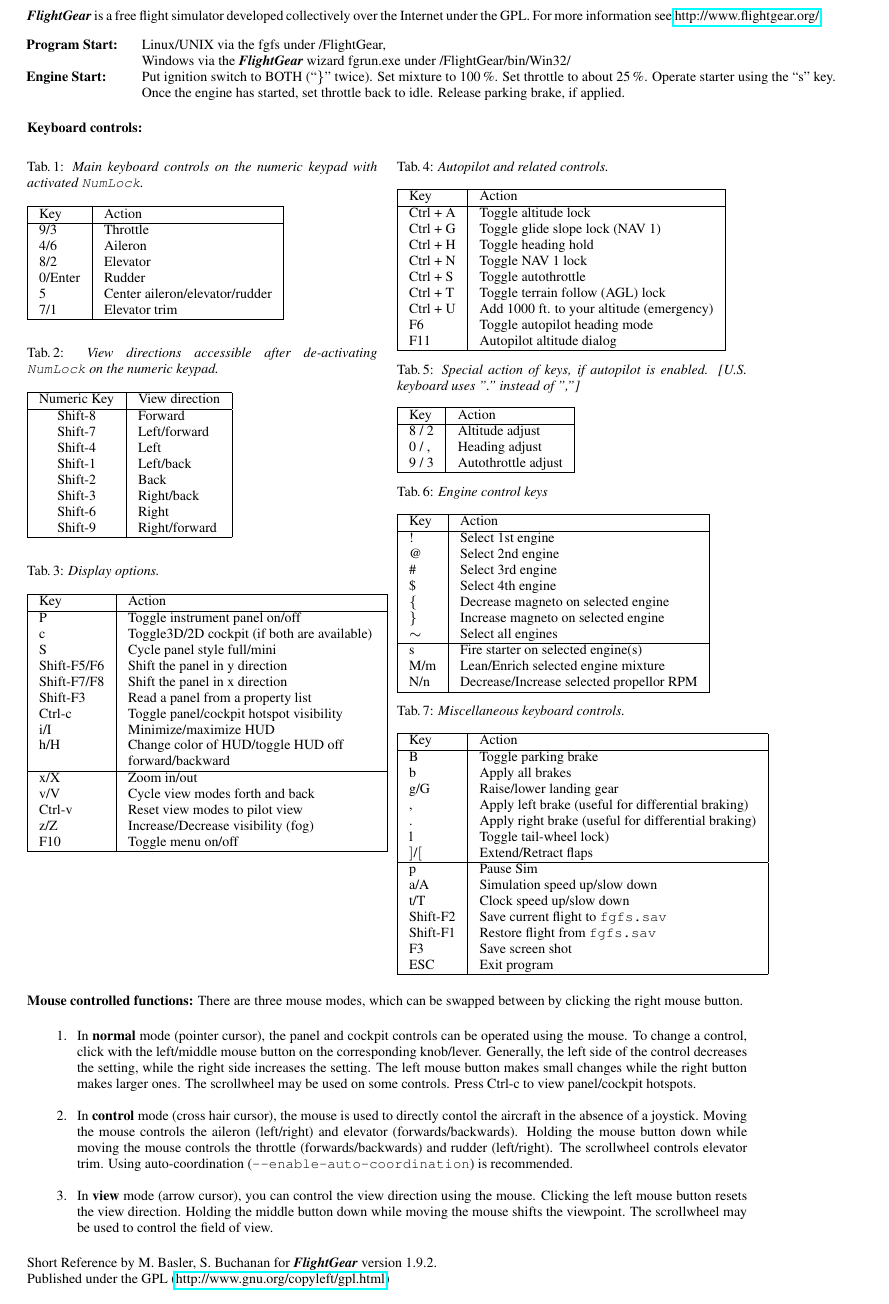
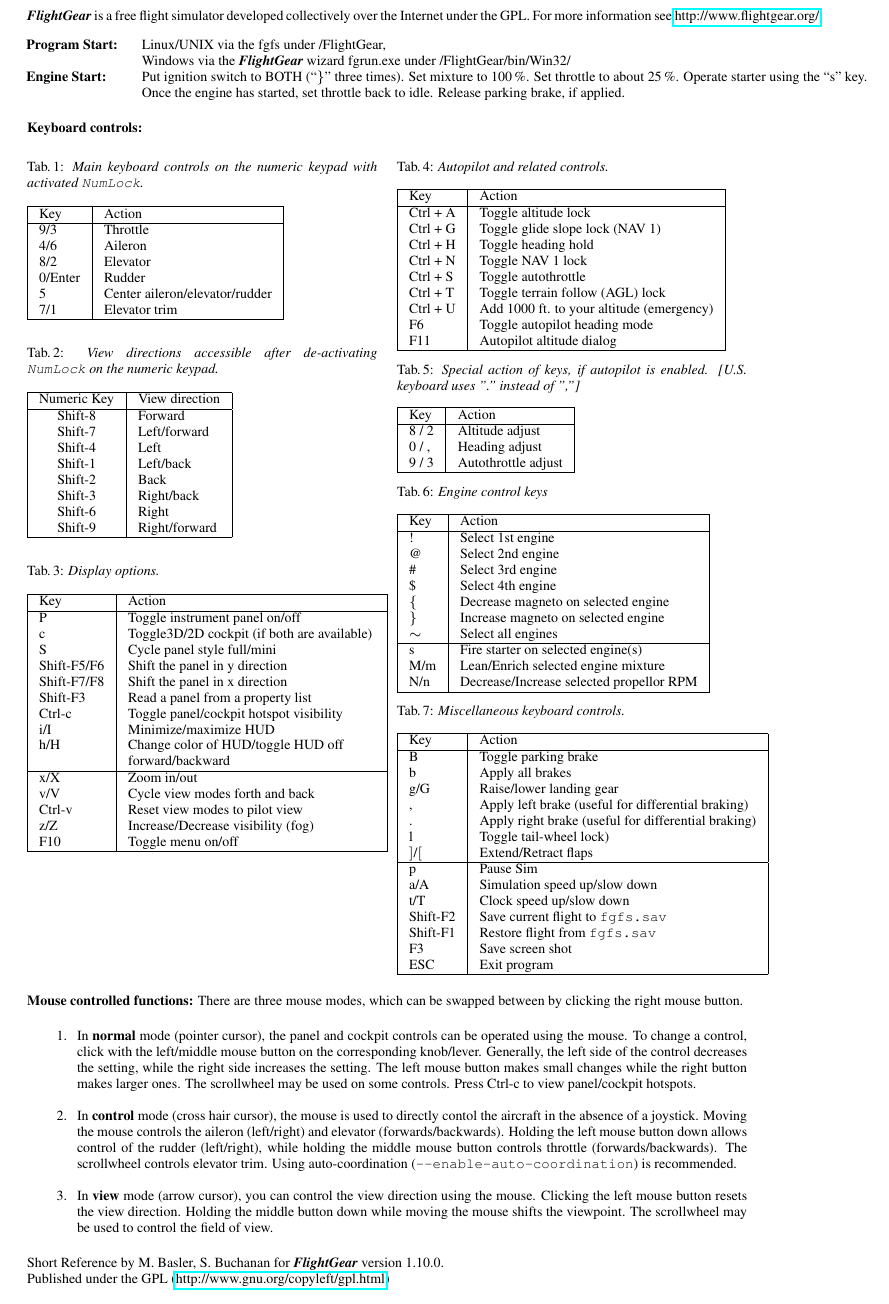
Before and after one commit to tonghuix/getstart-zh, a LaTeX document (source/FGShortRef.tex): part of the page, cut so that both start at the same text. Compiled offline with pdfLaTeX.

Commit message:
Corrections: - } thrice to switch magnetos to both - left mouse button for rudder - middle mouse button for throttle.

```diff
--- a/source/FGShortRef.tex
+++ b/source/FGShortRef.tex
@@ -60,7 +60,7 @@
 \begin{tabular}{ll}
 \textbf{Program Start:}  & Linux/UNIX via the fgfs under /FlightGear,\\
                          & Windows via the \FlightGear{} wizard fgrun.exe under /FlightGear/bin/Win32/\\
-\textbf{Engine Start:}   & Put ignition switch to BOTH (``\}'' twice). Set mixture to 100\,\%.
+\textbf{Engine Start:}   & Put ignition switch to BOTH (``\}'' three times). Set mixture to 100\,\%.
                            Set throttle to about 25\,\%. Operate starter using the ``s'' key. \\
                          & Once the engine has started, set throttle back to idle.
                            Release parking brake, if applied.
@@ -156,8 +156,7 @@
 
  \item In \textbf{control} mode (cross hair cursor), the mouse is used to directly contol
  the aircraft in the absence of a joystick. Moving the mouse controls the aileron (left/right)
- and elevator (forwards/backwards). Holding the mouse button down while moving the mouse
- controls the throttle (forwards/backwards) and rudder (left/right). The scrollwheel controls
+ and elevator (forwards/backwards). Holding the left mouse button down allows control of the rudder (left/right), while holding the middle mouse button controls throttle (forwards/backwards). The scrollwheel controls
  elevator trim. Using auto-coordination (\texttt{-$ $-enable-auto-coordination}) is recommended.
 
  \item In \textbf{view} mode (arrow cursor), you can control the view direction using the mouse.
@@ -167,7 +166,7 @@
 \end{enumerate}
 
  \noindent
- Short Reference by M. Basler, S. Buchanan for \FlightGear{} version 1.9.2.\\
+ Short Reference by M. Basler, S. Buchanan for \FlightGear{} version 1.10.0.\\
  Published under the GPL (\web{http://www.gnu.org/copyleft/gpl.html})
 
 \end{document}
```
